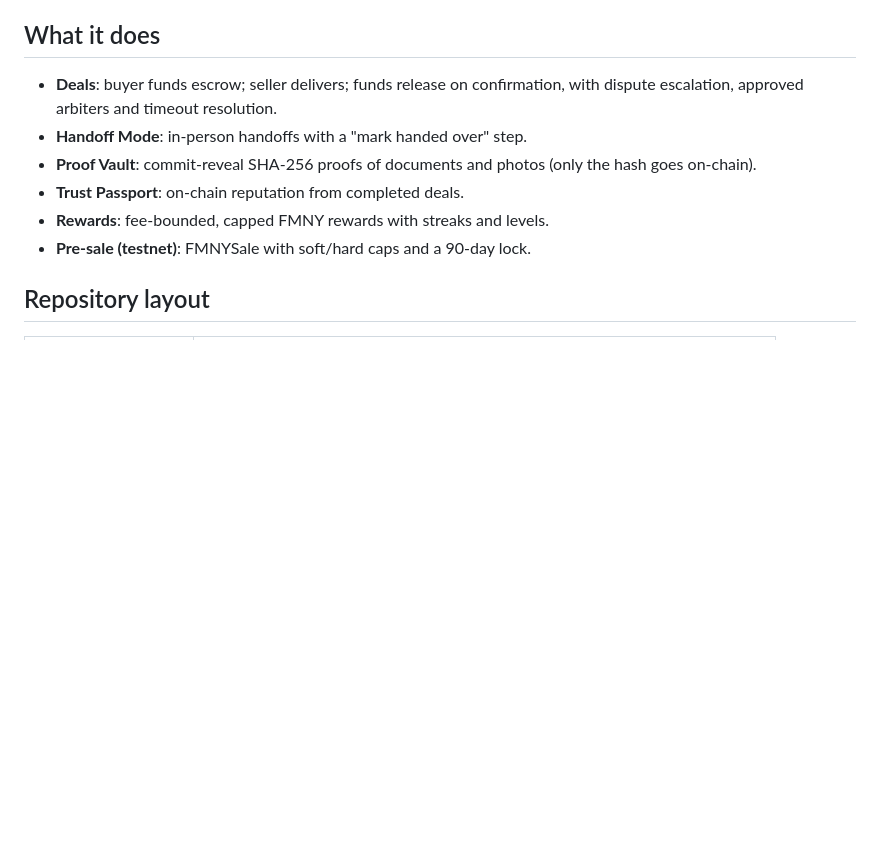
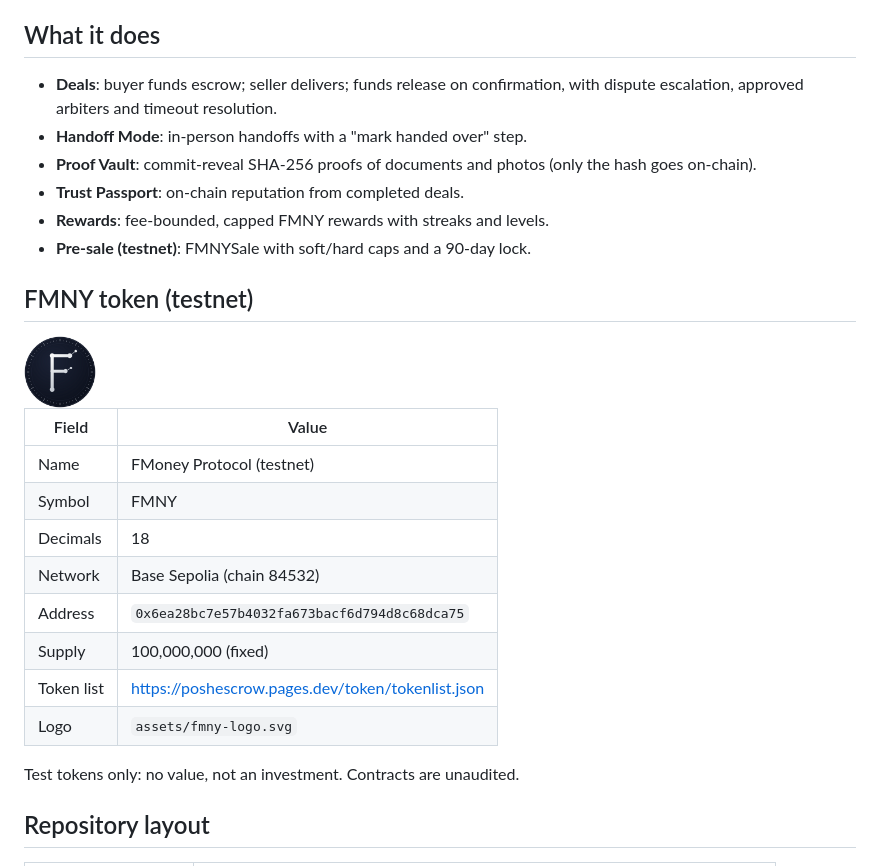
Before and after one commit to statxqo-CLICKit/poshescrow, a Markdown page: README.md, the part around the change. Rendered like a GitHub page; pictures changed too: assets/fmny-logo-256.png (added); blank space fills up the shorter version.

Commit message:
Add FMNY token logo, token list, site updates (Oct 31)

```diff
--- a/README.md
+++ b/README.md
@@ -19,6 +19,24 @@ A Racer X project by Team C.L.I.C.K.it. Co-founders: Stan Redick and Andrea Holm
 - **Trust Passport**: on-chain reputation from completed deals.
 - **Rewards**: fee-bounded, capped FMNY rewards with streaks and levels.
 - **Pre-sale (testnet)**: FMNYSale with soft/hard caps and a 90-day lock.
+
+
+## FMNY token (testnet)
+
+<img src="assets/fmny-logo-256.png" width="72" alt="FMNY logo">
+
+| Field | Value |
+|---|---|
+| Name | FMoney Protocol (testnet) |
+| Symbol | FMNY |
+| Decimals | 18 |
+| Network | Base Sepolia (chain 84532) |
+| Address | `0x6ea28bc7e57b4032fa673bacf6d794d8c68dca75` |
+| Supply | 100,000,000 (fixed) |
+| Token list | https://poshescrow.pages.dev/token/tokenlist.json |
+| Logo | `assets/fmny-logo.svg` |
+
+Test tokens only: no value, not an investment. Contracts are unaudited.
 
 ## Repository layout
 | Folder | Contents |
```
Also changed, not shown: 8 other files.
